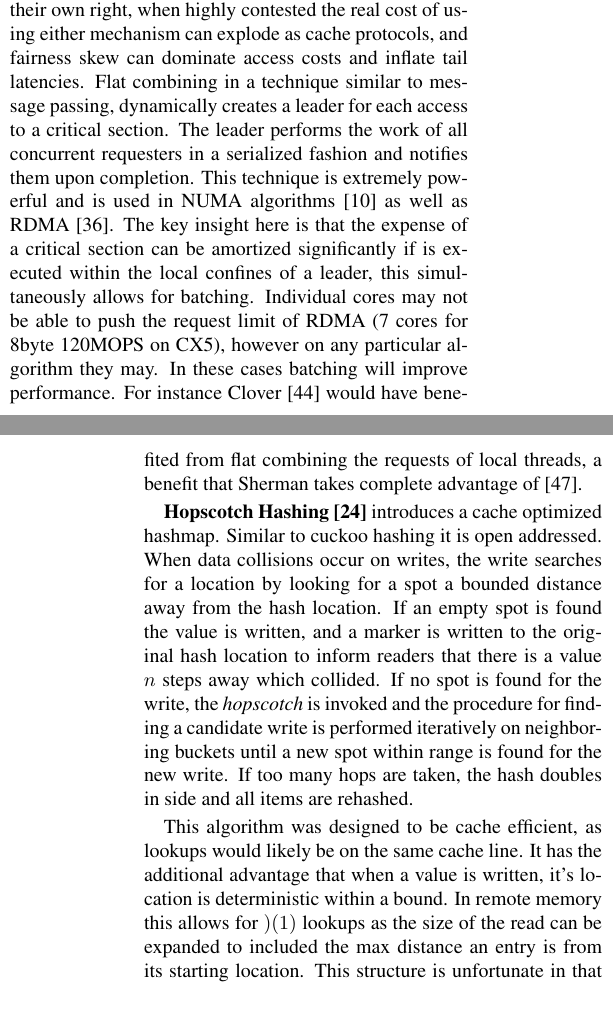
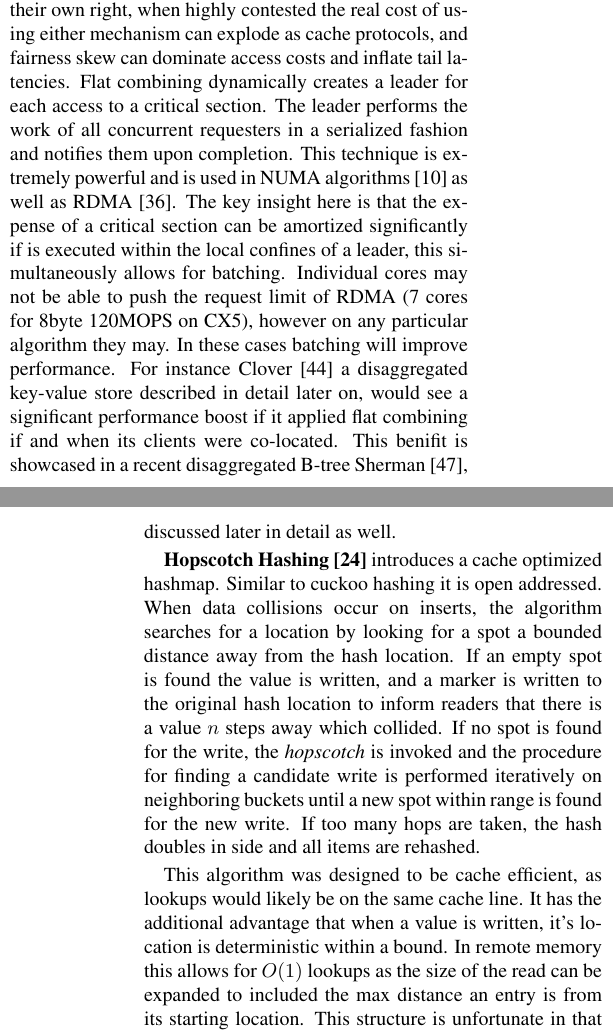
Before and after one commit to wantonsolutions/ddc-papers, a LaTeX document (RemoteStructures/paper.tex, which reads RemoteStructures/annotations.tex, RemoteStructures/body.tex): two parts of the columns of pages 3 and 4 of 14 before the commit and two parts of the columns of pages 3 and 4 of 13 after it, joined at a grey line, cut so that both start at the same text, the shorter picture padded with empty space. Compiled offline with pdfLaTeX.

Commit message:
easy pass prior to sending to Alex

```diff
--- a/RemoteStructures/annotations.tex
+++ b/RemoteStructures/annotations.tex
@@ -21,8 +21,8 @@
 }
 
 \newboolean{showcomments}
-\setboolean{showcomments}{true}
-%\setboolean{showcomments}{false}
+%\setboolean{showcomments}{true}
+\setboolean{showcomments}{false}
 \newcommand{\id}[1]{$-$Id: scgPaper.tex 32478 2010-04-29 09:11:32Z oscar $-$}
 \newcommand{\yellowbox}[1]{\fcolorbox{gray}{yellow}{\bfseries\sffamily\scriptsize#1}}
 \newcommand{\triangles}[1]{{\sf\small$\blacktriangleright$\textit{#1}$\blacktriangleleft$}}
--- a/RemoteStructures/body.tex
+++ b/RemoteStructures/body.tex
@@ -278,36 +278,36 @@ developed over the past decade~\cite{read-concur-btree,lock-free-btree}.}
 \textbf{Flat Combining~\cite{flat-combine}} Locks and CAS are expensive in their
 own right, when highly contested the real cost of using either mechanism can
 explode as cache protocols, and fairness skew can dominate access costs and
-inflate tail latencies. Flat combining in a technique similar to message
-passing, dynamically creates a leader for each access to a critical section. The
-leader performs the work of all concurrent requesters in a serialized fashion
-and notifies them upon completion. This technique is extremely powerful and is
-used in NUMA algorithms~\cite{black-box-numa} as well as RDMA~\cite{flock}. The
-key insight here is that the expense of a critical section can be amortized
-significantly if is executed within the local confines of a leader, this
-simultaneously allows for batching. Individual cores may not be able to push the
-request limit of RDMA (7 cores for 8byte 120MOPS on CX5), however on any
-particular algorithm they may. In these cases batching will improve performance.
-For instance Clover~\cite{clover} would have benefited from flat combining the
-requests of local threads, a benefit that Sherman takes complete advantage
-of~\cite{sherman}.
-
+inflate tail latencies. Flat combining dynamically creates a leader for each
+access to a critical section. The leader performs the work of all concurrent
+requesters in a serialized fashion and notifies them upon completion. This
+technique is extremely powerful and is used in NUMA
+algorithms~\cite{black-box-numa} as well as RDMA~\cite{flock}. The key insight
+here is that the expense of a critical section can be amortized significantly if
+is executed within the local confines of a leader, this simultaneously allows
+for batching. Individual cores may not be able to push the request limit of RDMA
+(7 cores for 8byte 120MOPS on CX5), however on any particular algorithm they
+may. In these cases batching will improve performance. For instance
+Clover~\cite{clover} a disaggregated key-value store described in detail later
+on, would see a significant performance boost if it applied flat combining if
+and when its clients were co-located. This benifit is showcased in a recent
+disaggregated B-tree Sherman~\cite{sherman}, discussed later in detail as well.
 
 \textbf{Hopscotch Hashing~\cite{hopscotch}} introduces a cache optimized
 hashmap. Similar to cuckoo hashing it is open addressed. When data collisions
-occur on writes, the write searches for a location by looking for a spot a
+occur on inserts, the algorithm searches for a location by looking for a spot a
 bounded distance away from the hash location. If an empty spot is found the
 value is written, and a marker is written to the original hash location to
 inform readers that there is a value $n$ steps away which collided. If no spot
 is found for the write, the \textit{hopscotch} is invoked and the procedure for
-finding a candidate write is performed iteratively on neighboring buckets
-until a new spot within range is found for the new write. If too many hops are
-taken, the hash doubles in side and all items are rehashed.
+finding a candidate write is performed iteratively on neighboring buckets until
+a new spot within range is found for the new write. If too many hops are taken,
+the hash doubles in side and all items are rehashed.
 
 This algorithm was designed to be cache efficient, as lookups would likely be on
 the same cache line. It has the additional advantage that when a value is
 written, it's location is deterministic within a bound. In remote memory this
-allows for $)(1)$ lookups as the size of the read can be expanded to included
+allows for $O(1)$ lookups as the size of the read can be expanded to included
 the max distance an entry is from its starting location. This structure is
 unfortunate in that writes can take many round trips and complex locking due to
 the number of rewrites when the hopscotch algorithm is invoked.
```
Also changed, not shown: RemoteStructures/body.tex (22 more changed lines).
